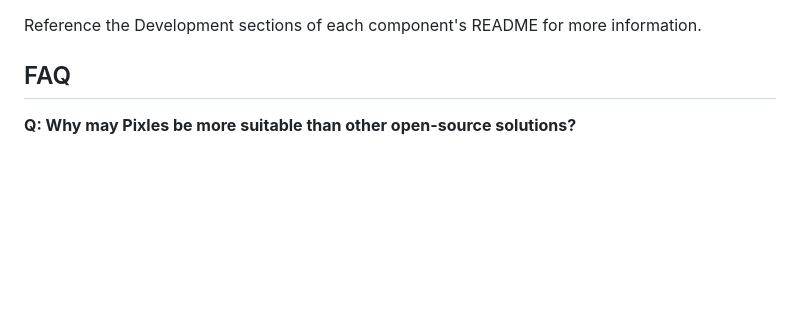
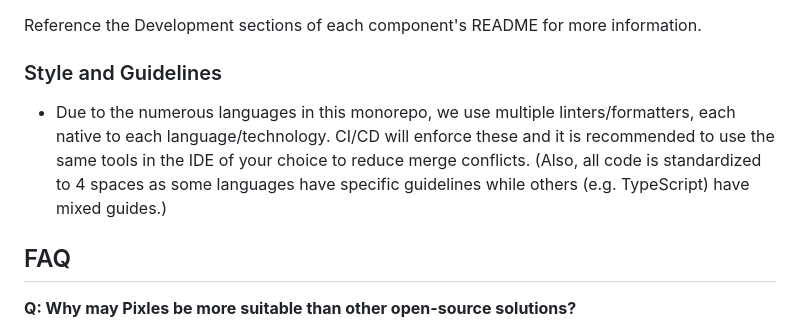
Before and after one commit to justin13888/Pixles, a Markdown page: README.md, the part around the change. Drawn GitHub-style; blank space fills up the shorter version.

Commit message:
Add notes about style

```diff
--- a/README.md
+++ b/README.md
@@ -88,6 +88,10 @@ Considering all the technologies used, you may have to switch between IDEs to de
 
 Reference the Development sections of each component's README for more information.
 
+### Style and Guidelines
+
+- Due to the numerous languages in this monorepo, we use multiple linters/formatters, each native to each language/technology. CI/CD will enforce these and it is recommended to use the same tools in the IDE of your choice to reduce merge conflicts. (Also, all code is standardized to 4 spaces as some languages have specific guidelines while others (e.g. TypeScript) have mixed guides.)
+
 <!-- TODO: Add internationalization note -->
 
 ## FAQ
```
